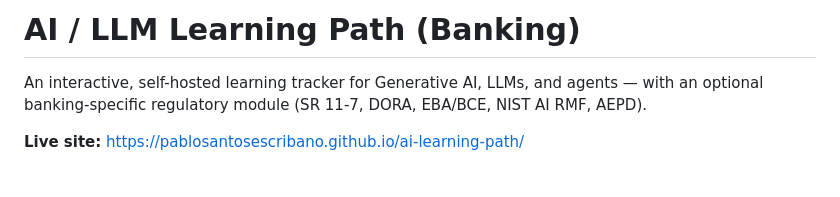
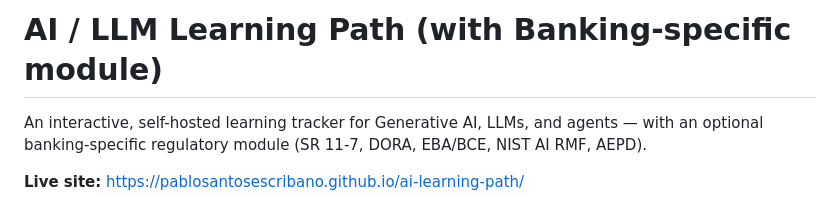
Before and after one commit to pablosantosescribano/ai-learning-path, a Markdown page: README.md, the part around the change. Rendered like a GitHub page; blank space fills up the shorter version.

Commit message:
Update README title to reflect banking module as optional
Co-Authored-By: Claude Sonnet 5 <noreply@anthropic.com>
Claude-Session: https://claude.ai/code/session_01LUf5z6GPXtVPivxCLodVzN

```diff
--- a/README.md
+++ b/README.md
@@ -1,4 +1,4 @@
-# AI / LLM Learning Path (Banking)
+# AI / LLM Learning Path (with Banking-specific module)
 
 An interactive, self-hosted learning tracker for Generative AI, LLMs, and agents — with an optional banking-specific regulatory module (SR 11-7, DORA, EBA/BCE, NIST AI RMF, AEPD).
 
```
